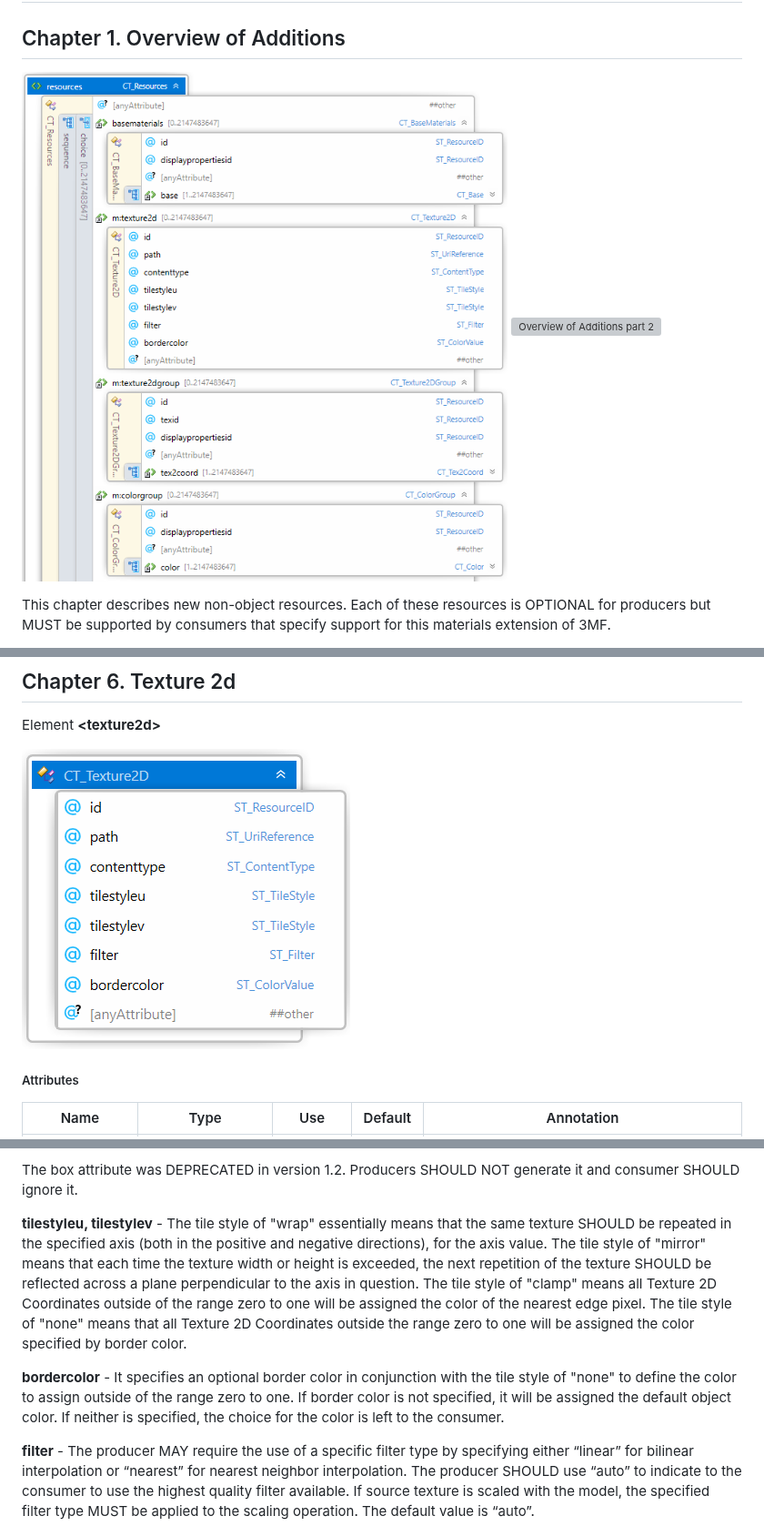
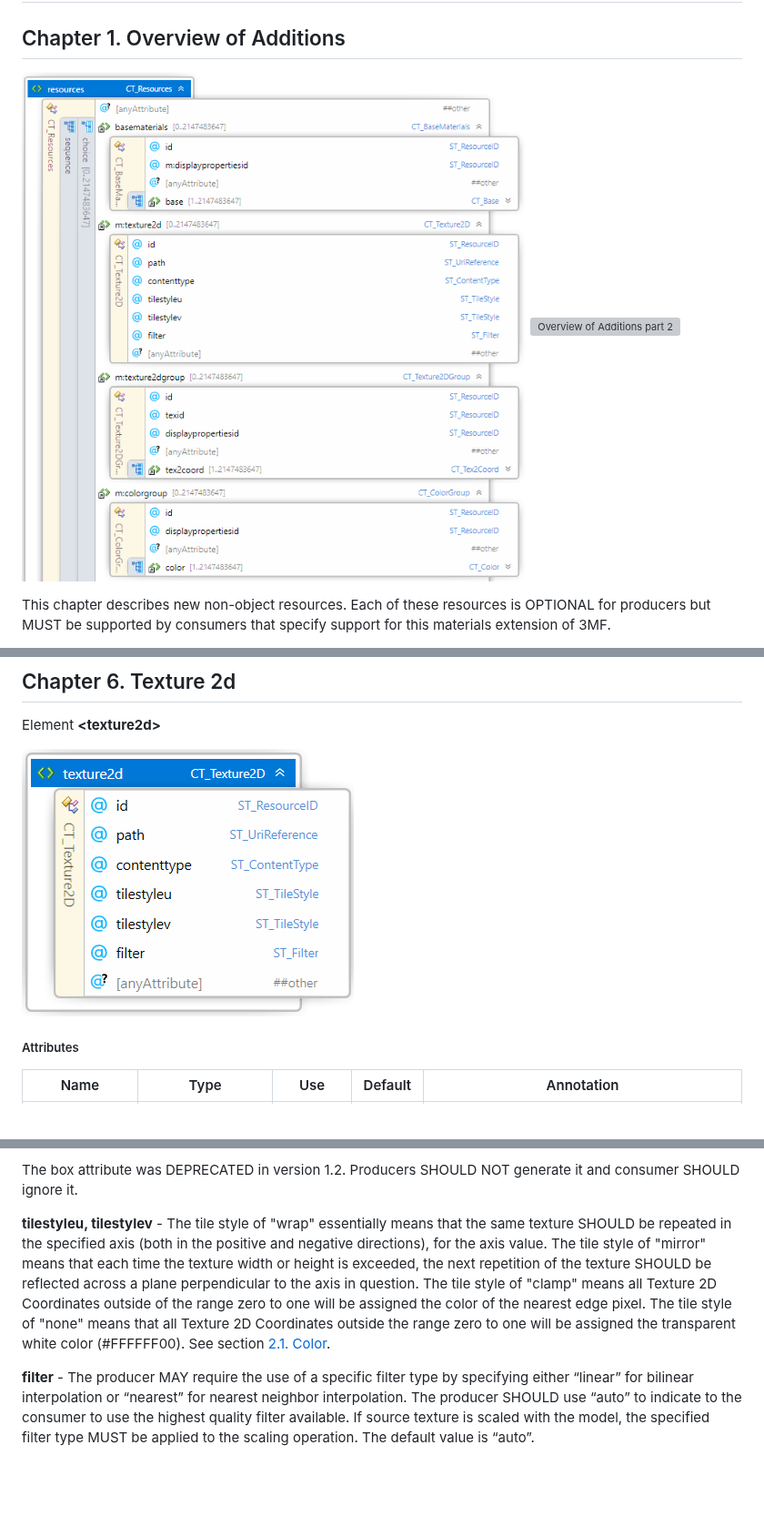
Before and after one commit to 3MFConsortium/spec_materials, a Markdown page: 3MF Materials Extension.md, 3 parts joined by grey strips. Shown at 91% size. GitHub-like rendering; pictures changed too: images/1.Overviewofadditions.1.png, images/6.Texture2d.png; blank space fills up the shorter version; grey boxes are pictures that could not be loaded.

Commit message:
Withdraw bordercolor. Revert to version 1.2.1
Withdraw border color.
Update diagrams from schema.
In tile style = "none" simplify the color to apply outside of the range 0 to 1.

```diff
--- a/3MF Materials Extension.md
+++ b/3MF Materials Extension.md
@@ -431,9 +430,7 @@ If there is no alpha channel present in the texture, the default value #FF (opaq
 
 The box attribute was DEPRECATED in version 1.2. Producers SHOULD NOT generate it and consumer SHOULD ignore it.
 
-**tilestyleu, tilestylev** - The tile style of "wrap" essentially means that the same texture SHOULD be repeated in the specified axis (both in the positive and negative directions), for the axis value. The tile style of "mirror" means that each time the texture width or height is exceeded, the next repetition of the texture SHOULD be reflected across a plane perpendicular to the axis in question. The tile style of "clamp" means all Texture 2D Coordinates outside of the range zero to one will be assigned the color of the nearest edge pixel. The tile style of "none" means that all Texture 2D Coordinates outside the range zero to one will be assigned the color specified by border color.
-
-**bordercolor** - It specifies an optional border color in conjunction with the tile style of "none" to define the color to assign outside of the range zero to one. If border color is not specified, it will be assigned the default object color. If neither is specified, the choice for the color is left to the consumer.
+**tilestyleu, tilestylev** - The tile style of "wrap" essentially means that the same texture SHOULD be repeated in the specified axis (both in the positive and negative directions), for the axis value. The tile style of "mirror" means that each time the texture width or height is exceeded, the next repetition of the texture SHOULD be reflected across a plane perpendicular to the axis in question. The tile style of "clamp" means all Texture 2D Coordinates outside of the range zero to one will be assigned the color of the nearest edge pixel. The tile style of "none" means that all Texture 2D Coordinates outside the range zero to one will be assigned the transparent white color (#FFFFFF00). See section [2.1. Color](#21-color).
 
 **filter** - The producer MAY require the use of a specific filter type by specifying either “linear” for bilinear interpolation or “nearest” for nearest neighbor interpolation. The producer SHOULD use “auto” to indicate to the consumer to use the highest quality filter available. If source texture is scaled with the model, the specified filter type MUST be applied to the scaling operation. The default value is “auto”.
 
```
Also changed, not shown: other parts of 3MF Materials Extension.md (+1 -3 lines).
